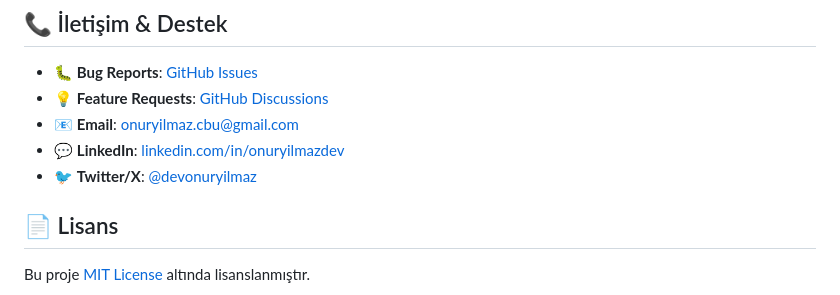
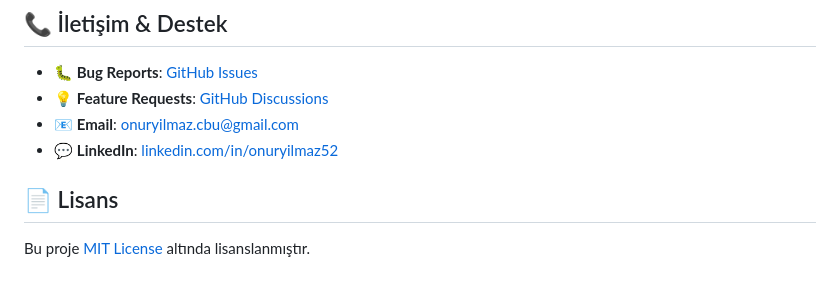
Before and after one commit to devonuryilmaz/GrowthTracker, a Markdown page: README.md, the part around one of its changes. GitHub-like rendering.

Commit message:
Revise contact links in README.md
Updated LinkedIn profile link and removed Twitter link.

```diff
--- a/README.md
+++ b/README.md
@@ -253,8 +253,7 @@ services:
 - 🐛 **Bug Reports**: [GitHub Issues](https://github.com/devonuryilmaz/GrowthTracker/issues)
 - 💡 **Feature Requests**: [GitHub Discussions](https://github.com/devonuryilmaz/GrowthTracker/discussions)
 - 📧 **Email**: onuryilmaz.cbu@gmail.com
-- 💬 **LinkedIn**: [linkedin.com/in/onuryilmazdev](https://linkedin.com/in/onuryilmazdev)
-- 🐦 **Twitter/X**: [@devonuryilmaz](https://twitter.com/devonuryilmaz)
+- 💬 **LinkedIn**: [linkedin.com/in/onuryilmaz52](https://www.linkedin.com/in/onuryilmaz52)
 
 ## 📄 Lisans
 
```
Also changed, not shown: other parts of README.md (+0 -2 lines).
